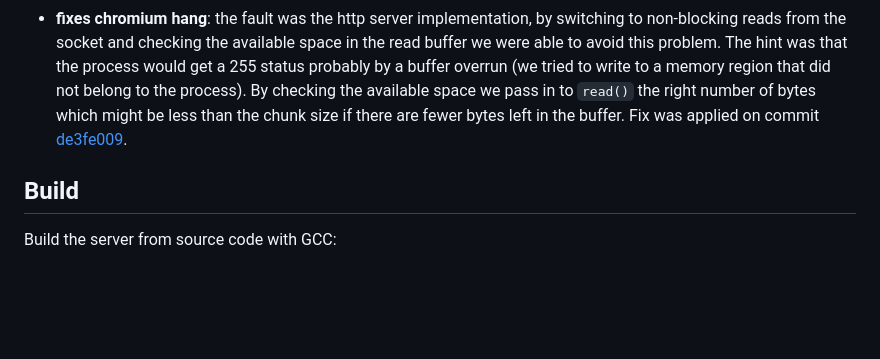
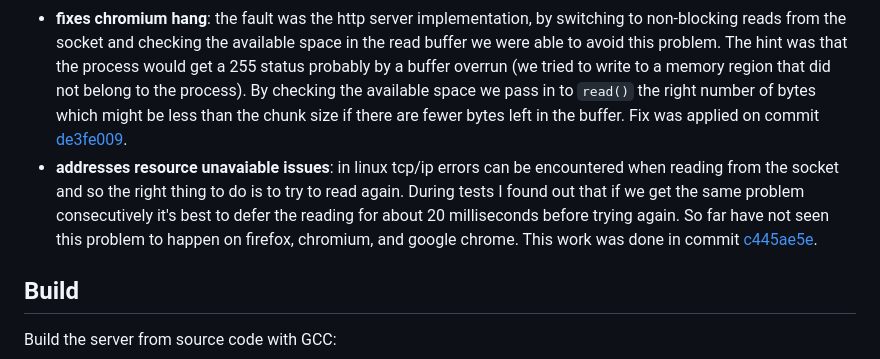
Before and after one commit to misael-diaz/hydrogen, a Markdown page: README.md, the part around the change. Drawn GitHub-style; blank space fills up the shorter version.

Commit message:
doc: documents microsleeps on EAGAIN socket reads

```diff
--- a/README.md
+++ b/README.md
@@ -16,6 +16,7 @@ Sonic Speed HTTP Server
 - **favicon**: responds to content-type image, the favicon must be located in `public/favicons` so that the server will write its contents to the HTTP GET response. This has been done in commit [a23e21c7165af3c9bbf5ea54ba0d4358c3bb8c17](https://github.com/misael-diaz/sonic-httpd/tree/a23e21c7165af3c9bbf5ea54ba0d4358c3bb8c17).
 - **CORS**: initial handling of cors when `Origin` is in the headers; this means that the server responds with `Access-Control-Allow-Origin: *`. This should be fine because the user agent does not send credentials. Have checked that this works on firefox and chrome. This work was done in commit [e82bcf5d](https://github.com/misael-diaz/sonic-httpd/tree/e82bcf5d9912771707aab3a6f1e43cb05a7766a2).
 - **fixes chromium hang**: the fault was the http server implementation, by switching to non-blocking reads from the socket and checking the available space in the read buffer we were able to avoid this problem. The hint was that the process would get a 255 status probably by a buffer overrun (we tried to write to a memory region that did not belong to the process). By checking the available space we pass in to `read()` the right number of bytes which might be less than the chunk size if there are fewer bytes left in the buffer. Fix was applied on commit [de3fe009](https://github.com/misael-diaz/sonic-httpd/tree/de3fe0094a95206bda137b3c33d3e55e96c940a3).
+- **addresses resource unavaiable issues**: in linux tcp/ip errors can be encountered when reading from the socket and so the right thing to do is to try to read again. During tests I found out that if we get the same problem consecutively it's best to defer the reading for about 20 milliseconds before trying again. So far have not seen this problem to happen on firefox, chromium, and google chrome. This work was done in commit [c445ae5e](https://github.com/misael-diaz/sonic-httpd/tree/c445ae5e3054b40728e9cf60b7f016477beaee47).
 
 ## Build
 
```
